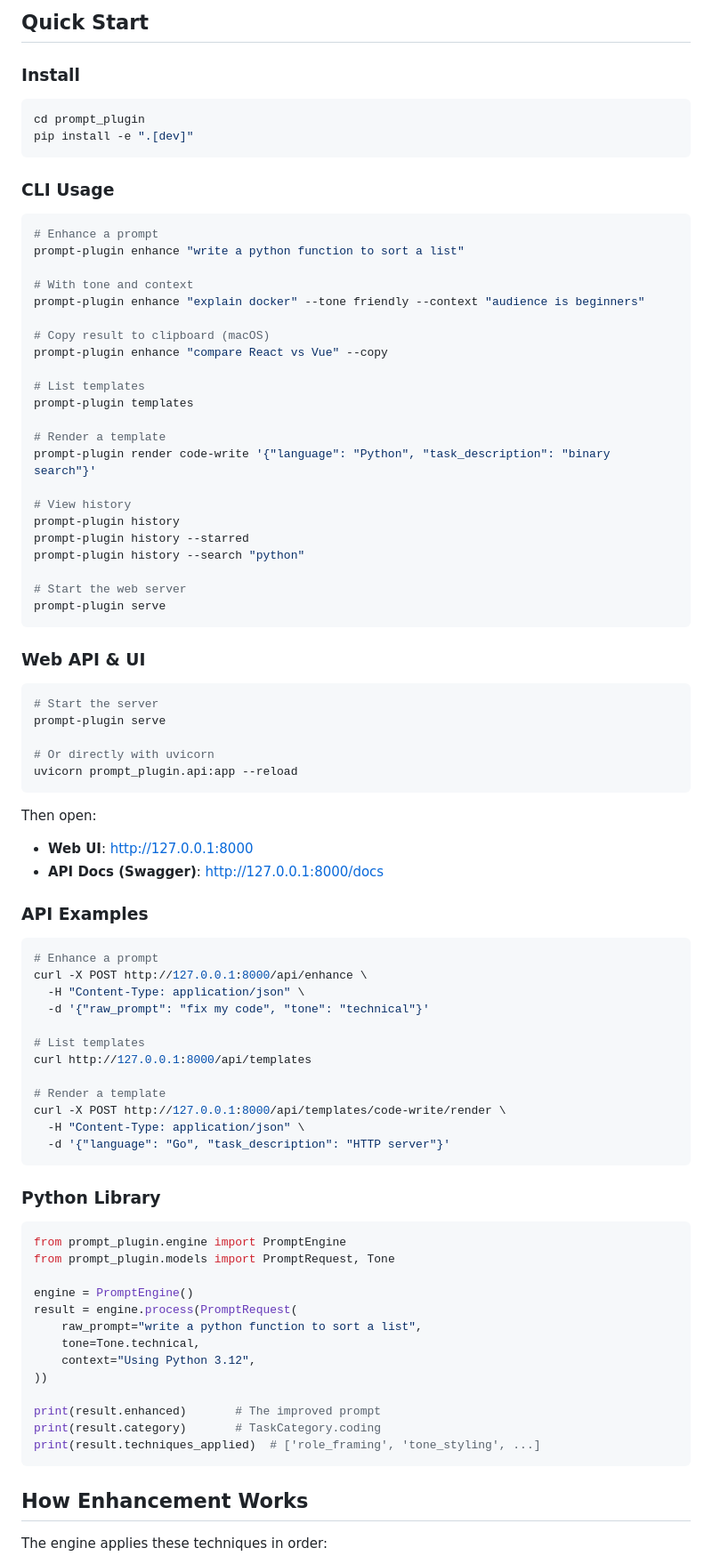
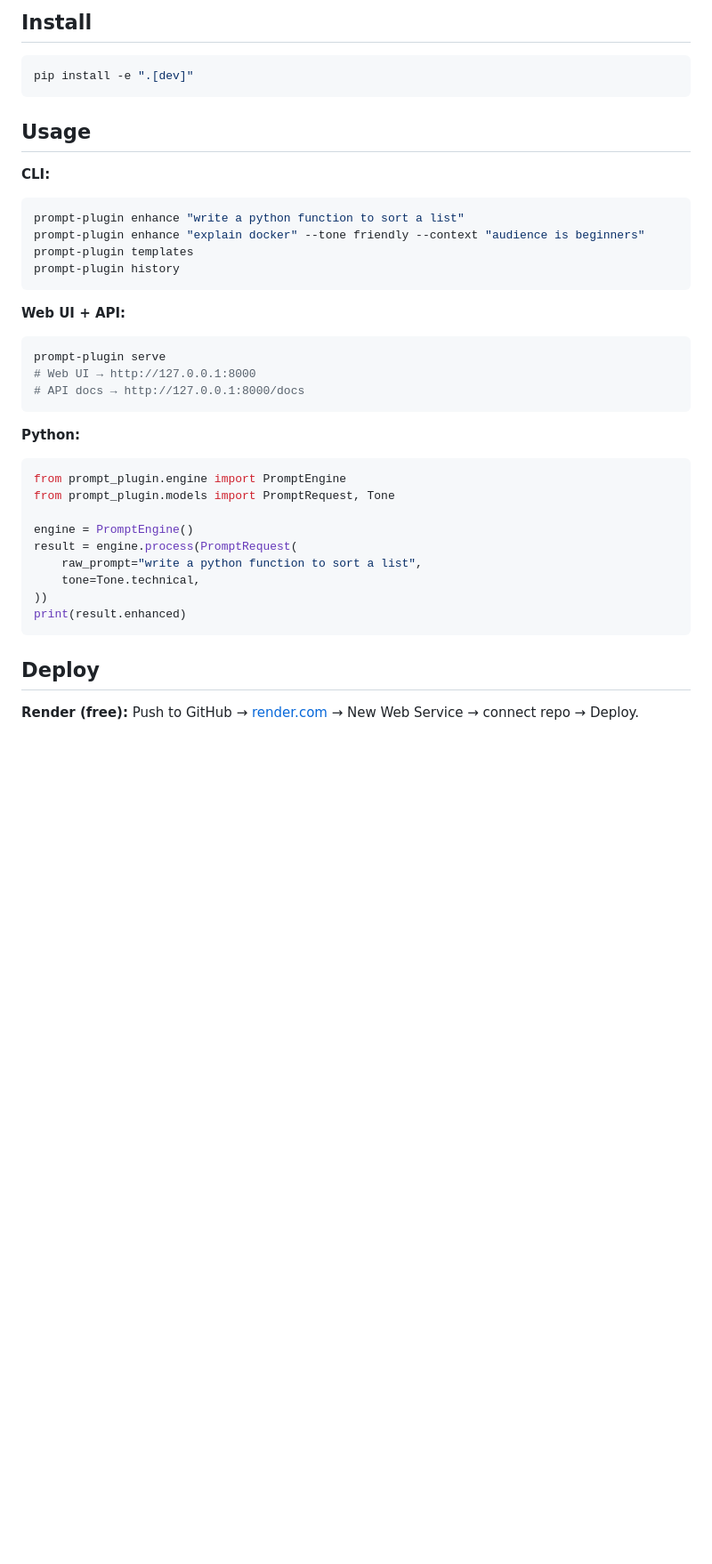
Before and after one commit to Amanlook/prompt_plugin, a Markdown page: README.md, the part around one of its changes. Shown at 89% size. Rendered like a GitHub page; blank space fills up the shorter version.

````diff
--- a/README.md
+++ b/README.md
@@ -19,73 +72,28 @@ Whether you're coding, writing, analyzing data, or brainstorming — just type y
 
-## Quick Start
-
-### Install
+## Install
 
 ```bash
-cd prompt_plugin
 pip install -e ".[dev]"
 ```
 
-### CLI Usage
+## Usage
 
+**CLI:**
 ```bash
-# Enhance a prompt
 prompt-plugin enhance "write a python function to sort a list"
-
-# With tone and context
 prompt-plugin enhance "explain docker" --tone friendly --context "audience is beginners"
-
-# Copy result to clipboard (macOS)
-prompt-plugin enhance "compare React vs Vue" --copy
-
-# List templates
 prompt-plugin templates
-
-# Render a template
-prompt-plugin render code-write '{"language": "Python", "task_description": "binary search"}'
-
-# View history
 prompt-plugin history
-prompt-plugin history --starred
-prompt-plugin history --search "python"
-
-# Start the web server
-prompt-plugin serve
 ```
 
-### Web API & UI
-
+**Web UI + API:**
 ```bash
-# Start the server
 prompt-plugin serve
-
-# Or directly with uvicorn
-uvicorn prompt_plugin.api:app --reload
+# Web UI → http://127.0.0.1:8000
+# API docs → http://127.0.0.1:8000/docs
 ```
 
-Then open:
-- **Web UI**: http://127.0.0.1:8000
-- **API Docs (Swagger)**: http://127.0.0.1:8000/docs
-
-### API Examples
-
-```bash
-# Enhance a prompt
-curl -X POST http://127.0.0.1:8000/api/enhance \
-  -H "Content-Type: application/json" \
-  -d '{"raw_prompt": "fix my code", "tone": "technical"}'
-
-# List templates
-curl http://127.0.0.1:8000/api/templates
-
-# Render a template
-curl -X POST http://127.0.0.1:8000/api/templates/code-write/render \
-  -H "Content-Type: application/json" \
-  -d '{"language": "Go", "task_description": "HTTP server"}'
-```
-
-### Python Library
-
+**Python:**
 ```python
 from prompt_plugin.engine import PromptEngine
 from prompt_plugin.models import PromptRequest, Tone
@@ -94,15 +102,11 @@ engine = PromptEngine()
 result = engine.process(PromptRequest(
     raw_prompt="write a python function to sort a list",
     tone=Tone.technical,
-    context="Using Python 3.12",
 ))
-
-print(result.enhanced)       # The improved prompt
-print(result.category)       # TaskCategory.coding
-print(result.techniques_applied)  # ['role_framing', 'tone_styling', ...]
+print(result.enhanced)
 ```
 
-## How Enhancement Works
+## Deploy
 
-The engine applies these techniques in order:
+**Render (free):** Push to GitHub → [render.com](https://render.com) → New Web Service → connect repo → Deploy.
 
````
Also changed, not shown: other parts of README.md (+71 -89 lines).
